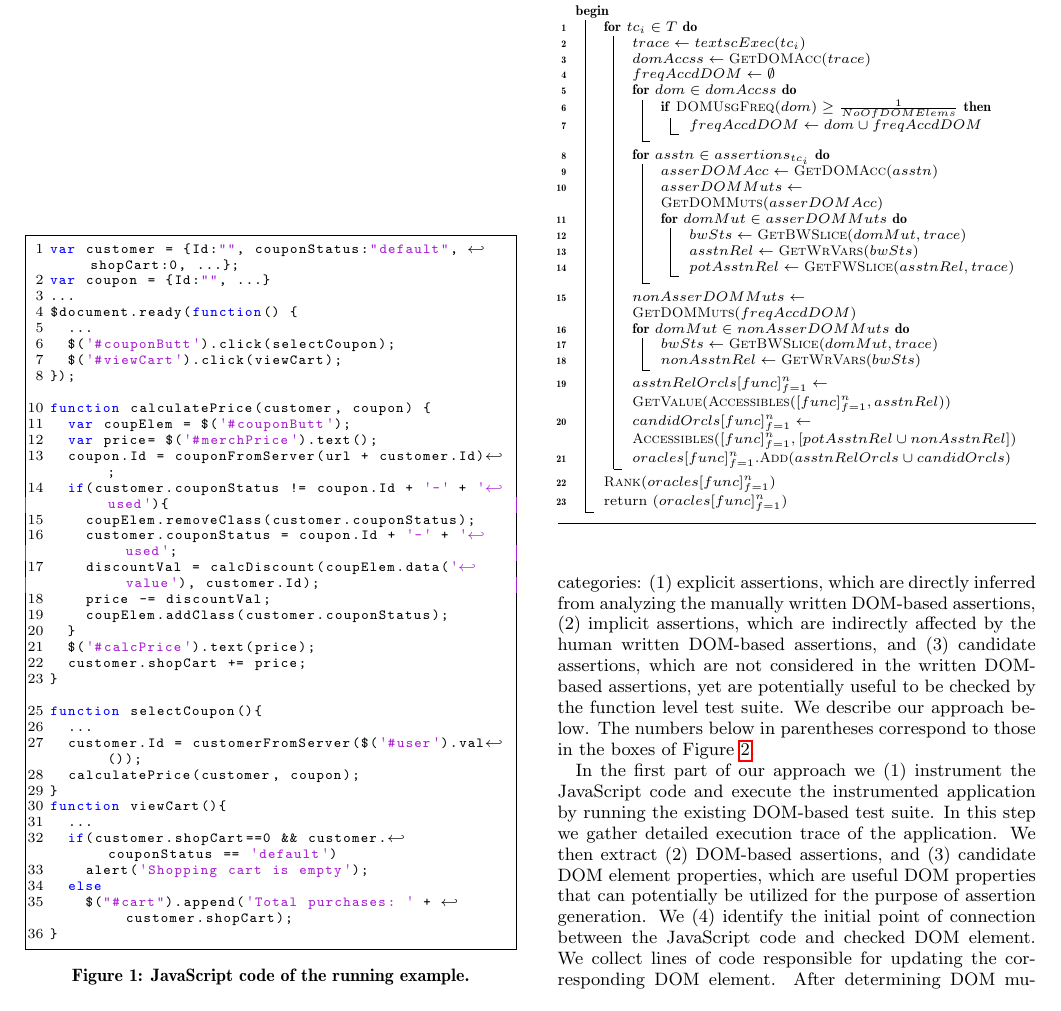
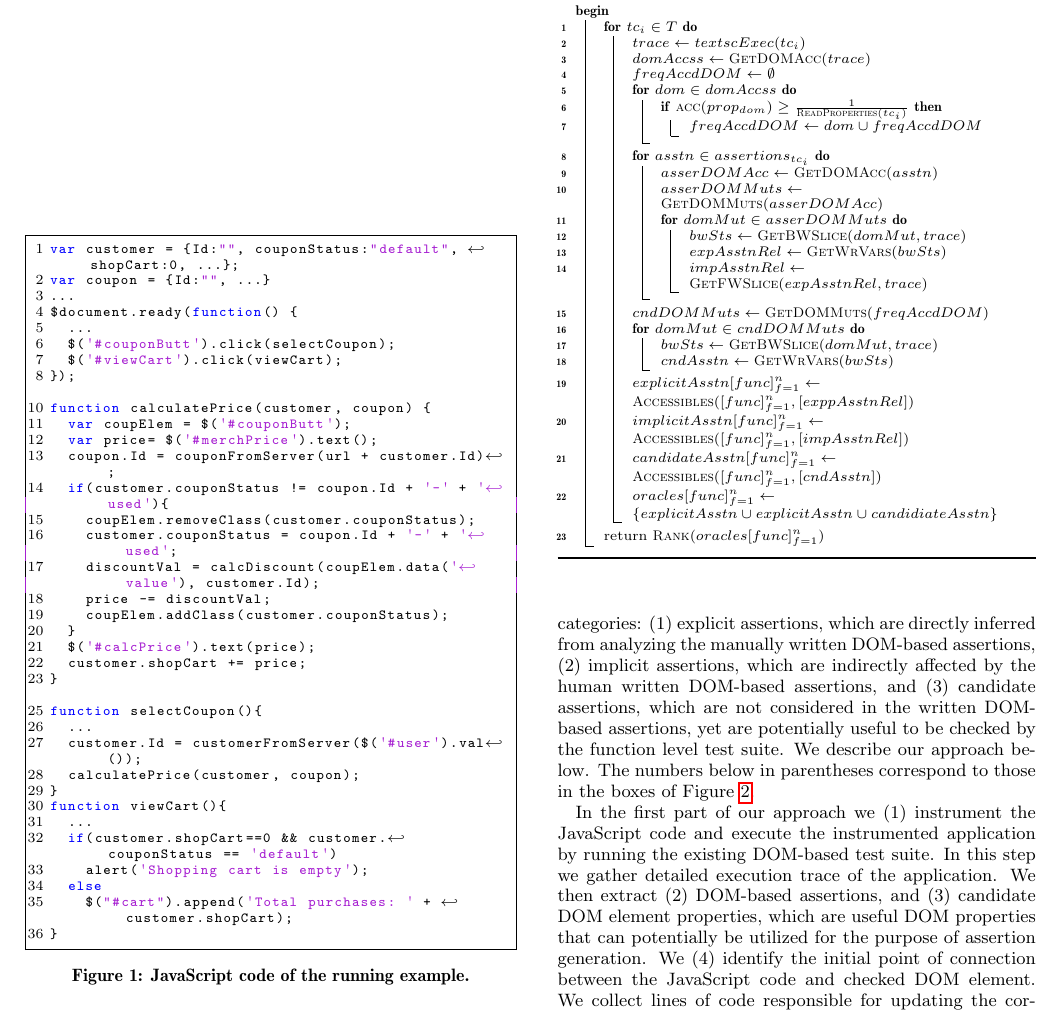
Before and after one commit to mirshokraie/papers, a LaTeX paper (unit-oracle-gen/paper.tex, which reads unit-oracle-gen/algorithm.tex): part of page 2 of 6, cut so that both start at the same text. Compiled offline with pdfLaTeX.

Commit message:
minor changes in the algorithm

```diff
--- a/unit-oracle-gen/algorithm.tex
+++ b/unit-oracle-gen/algorithm.tex
@@ -12,7 +12,7 @@
 \nl  $domAccss \leftarrow \textsc{GetDOMAcc}(trace)$\\
 \nl  $freqAccdDOM\leftarrow \emptyset$\\
 \nl  \For{$dom \in domAccss $}{
-\nl   \If{$\textsc{DOMUsgFreq}(dom) \geq \frac{1}{NoOfDOMElems} $}{
+\nl   \If{$\textsc{acc}(prop_{dom}) \geq \frac{1}{\textsc{ReadProperties}(tc_i)}$}{
 \nl    $freqAccdDOM \leftarrow dom \cup freqAccdDOM$\\
       }
      }
@@ -21,21 +21,23 @@
 \nl   $asserDOMMuts \leftarrow \textsc{GetDOMMuts}(asserDOMAcc)$\\
 \nl   \For{$domMut \in asserDOMMuts$}{
 \nl    $bwSts \leftarrow \textsc{GetBWSlice}(domMut, trace)$\\
-\nl    $asstnRel \leftarrow \textsc{GetWrVars}(bwSts)$\\
-\nl    $potAsstnRel \leftarrow \textsc{GetFWSlice}(asstnRel, trace)$\\
+\nl    $expAsstnRel \leftarrow \textsc{GetWrVars}(bwSts)$\\
+\nl    $impAsstnRel \leftarrow \textsc{GetFWSlice}(expAsstnRel, trace)$\\
       }
      }
-\nl  $nonAsserDOMMuts \leftarrow \textsc{GetDOMMuts}(freqAccdDOM)$\\
-\nl  \For{$domMut \in nonAsserDOMMuts$}{
+\nl  $cndDOMMuts \leftarrow \textsc{GetDOMMuts}(freqAccdDOM)$\\
+\nl  \For{$domMut \in cndDOMMuts$}{
 \nl   $bwSts \leftarrow \textsc{GetBWSlice}(domMut, trace)$\\
-\nl   $nonAsstnRel \leftarrow \textsc{GetWrVars}(bwSts)$\\
+\nl   $cndAsstn \leftarrow \textsc{GetWrVars}(bwSts)$\\
      }
-\nl  $asstnRelOrcls[func]_{f=1}^{n} \leftarrow \textsc{GetValue}(\textsc{Accessibles}([func]_{f=1}^{n}, asstnRel))$\\
-\nl  $candidOrcls[func]_{f=1}^{n} \leftarrow \textsc{Accessibles}([func]_{f=1}^{n}, [potAsstnRel \cup nonAsstnRel])$\\
-\nl  $oracles[func]_{f=1}^{n}.\textsc{Add}(asstnRelOrcls \cup candidOrcls)$\\
+%\nl  $expAsstns[func]_{f=1}^{n} \leftarrow \textsc{GetValue}(\textsc{Accessibles}([func]_{f=1}^{n}, expAsstnRel))$\\
+\nl  $explicitAsstn[func]_{f=1}^{n} \leftarrow \textsc{Accessibles}([func]_{f=1}^{n}, [exppAsstnRel])$\\
+\nl  $implicitAsstn[func]_{f=1}^{n} \leftarrow \textsc{Accessibles}([func]_{f=1}^{n}, [impAsstnRel])$\\
+\nl  $candidateAsstn[func]_{f=1}^{n} \leftarrow \textsc{Accessibles}([func]_{f=1}^{n}, [cndAsstn])$\\
+\nl  $oracles[func]_{f=1}^{n} \leftarrow \{explicitAsstn \cup explicitAsstn \cup candidiateAsstn\}$\\
    }
-\nl $\textsc{Rank}(oracles[func]_{f=1}^{n})$\\
-\nl return $(oracles[func]_{f=1}^{n})$
+\nl return $\textsc{Rank}(oracles[func]_{f=1}^{n})$\\
+%\nl return $(oracles[func]_{f=1}^{n})$
 }
 \caption{Oracle Generation}
 \label{Alg:algorithm}
```
